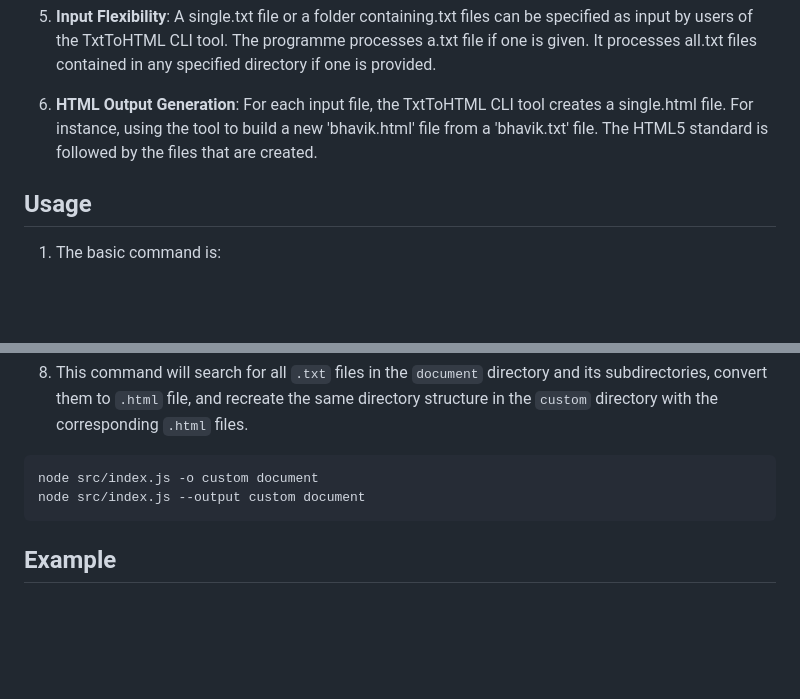
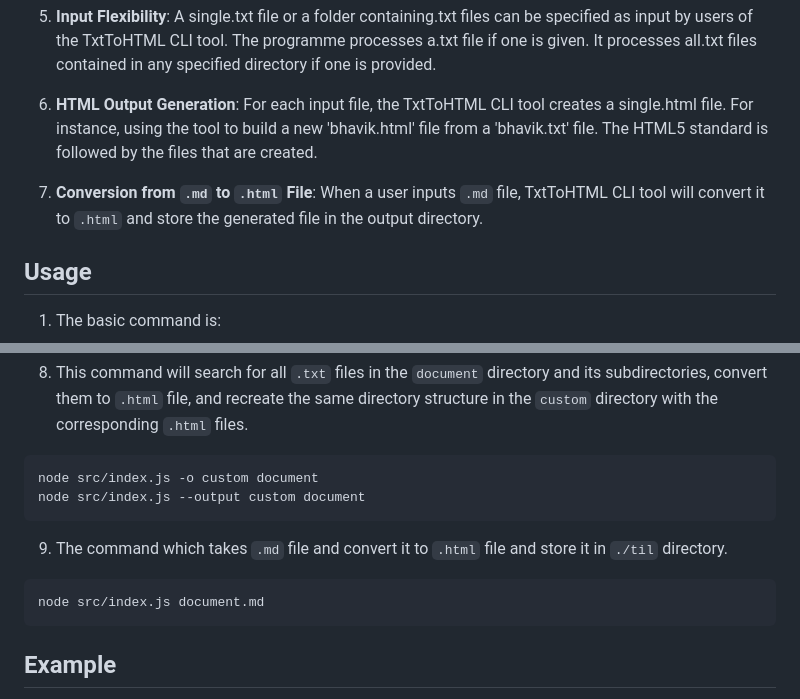
Before and after one commit to bhavik001/TxtToHTML, a Markdown page: README.md, 2 parts joined by grey strips. Drawn GitHub-style; blank space fills up the shorter version.

Commit message:
Updated README file to include new functionality

````diff
--- a/README.md
+++ b/README.md
@@ -44,6 +44,8 @@ npm run start
 5. **Input Flexibility**: A single.txt file or a folder containing.txt files can be specified as input by users of the TxtToHTML CLI tool. The programme processes a.txt file if one is given. It processes all.txt files contained in any specified directory if one is provided.
 
 6. **HTML Output Generation**: For each input file, the TxtToHTML CLI tool creates a single.html file. For instance, using the tool to build a new 'bhavik.html' file from a 'bhavik.txt' file. The HTML5 standard is followed by the files that are created.
+
+7. **Conversion from `.md` to `.html` File**: When a user inputs `.md` file, TxtToHTML CLI tool will convert it to `.html` and store the generated file in the output directory.
 
 ## Usage
 
@@ -100,6 +102,12 @@ node src/index.js -o custom document
 node src/index.js --output custom document
 ```
 
+9. The command which takes `.md` file and convert it to `.html` file and store it in `./til` directory.
+
+```bash
+node src/index.js document.md
+```
+
 ## Example
 
 **In terminal:**
````
